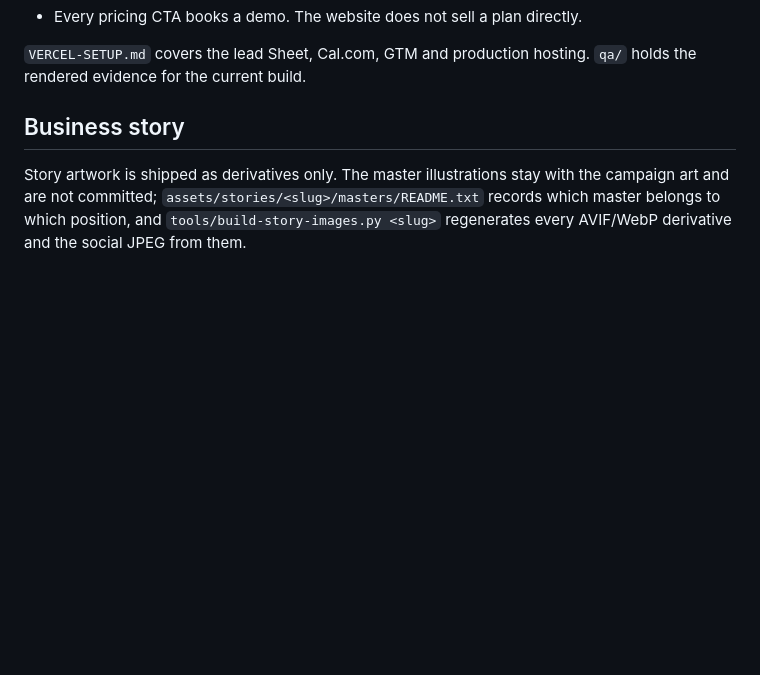
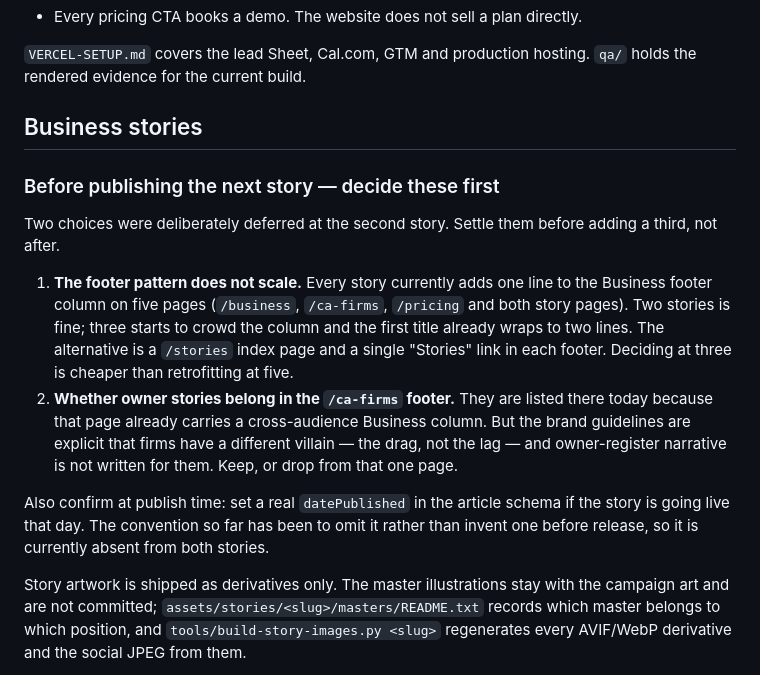
Before and after one commit to shashis132/website, a Markdown page: README.md, the part around the change. Drawn GitHub-style; blank space fills up the shorter version.

Commit message:
Record the decisions deferred until the next story
Three things were consciously left as they are at the second story and
should be settled before a third is added: whether the per-story footer
line scales or should become a /stories index, whether owner stories
belong in the /ca-firms footer given firms have a different villain, and
whether to set a real datePublished at launch instead of omitting it.

Written into the handover so the next publisher meets them, rather than
inheriting them silently.

Co-Authored-By: Claude Opus 5 <noreply@anthropic.com>
Claude-Session: https://claude.ai/code/session_017jDCGinmM18FQS47b8gN9d

```diff
--- a/README.md
+++ b/README.md
@@ -98,7 +98,31 @@ The trailing slash is a local static-server detail. Production canonical URLs do
 `VERCEL-SETUP.md` covers the lead Sheet, Cal.com, GTM and production hosting.
 `qa/` holds the rendered evidence for the current build.
 
-## Business story
+## Business stories
+
+### Before publishing the next story — decide these first
+
+Two choices were deliberately deferred at the second story. Settle them
+before adding a third, not after.
+
+1. **The footer pattern does not scale.** Every story currently adds one
+   line to the Business footer column on five pages (`/business`,
+   `/ca-firms`, `/pricing` and both story pages). Two stories is fine;
+   three starts to crowd the column and the first title already wraps to
+   two lines. The alternative is a `/stories` index page and a single
+   "Stories" link in each footer. Deciding at three is cheaper than
+   retrofitting at five.
+2. **Whether owner stories belong in the `/ca-firms` footer.** They are
+   listed there today because that page already carries a cross-audience
+   Business column. But the brand guidelines are explicit that firms have
+   a different villain — the drag, not the lag — and owner-register
+   narrative is not written for them. Keep, or drop from that one page.
+
+Also confirm at publish time: set a real `datePublished` in the article
+schema if the story is going live that day. The convention so far has
+been to omit it rather than invent one before release, so it is currently
+absent from both stories.
+
 
 Story artwork is shipped as derivatives only. The master illustrations stay with the campaign art and are not committed; `assets/stories/<slug>/masters/README.txt` records which master belongs to which position, and `tools/build-story-images.py <slug>` regenerates every AVIF/WebP derivative and the social JPEG from them.
 
```
